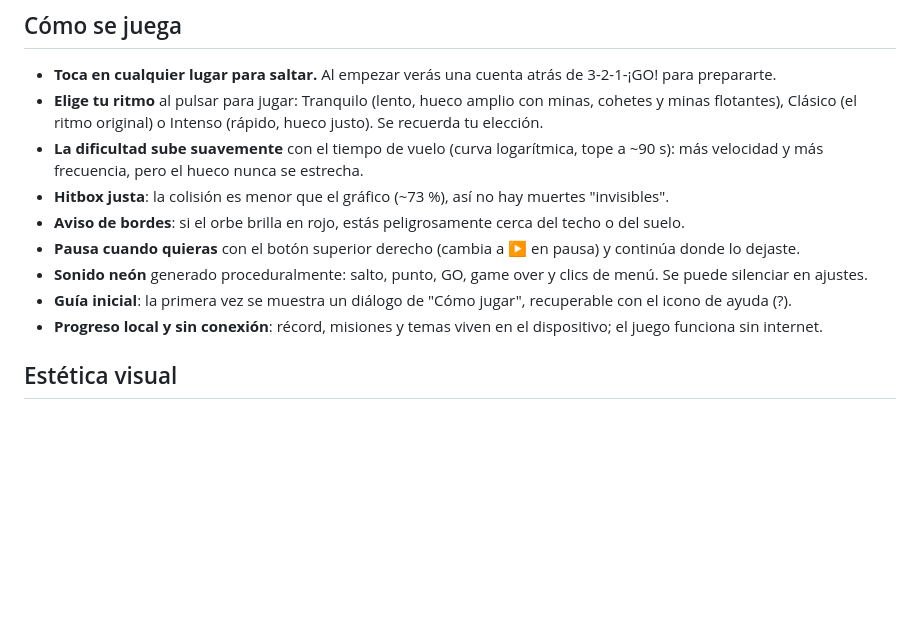
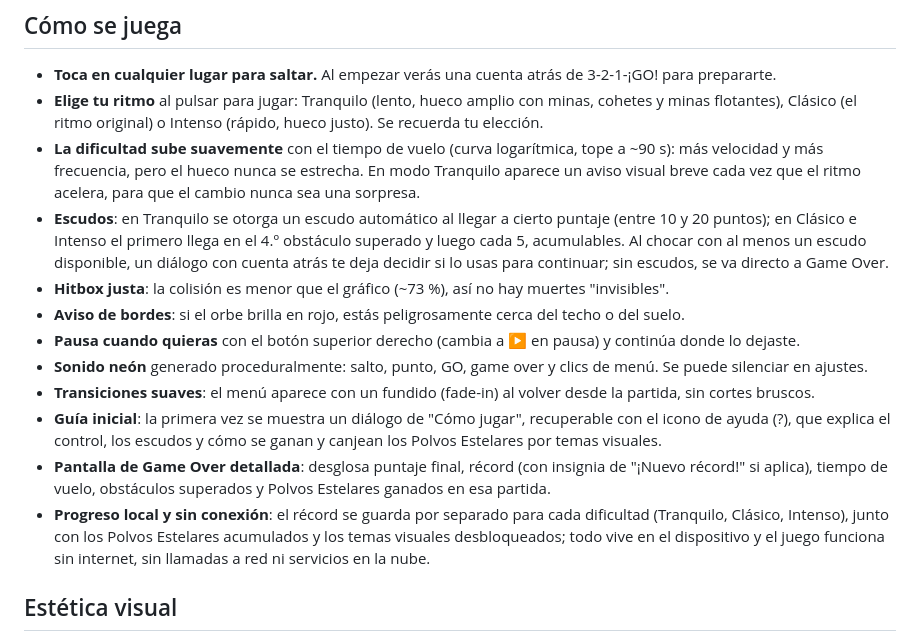
Before and after one commit to GrullonDev/night-jump, a Markdown page: README.md, the part around the change. GitHub-like rendering; blank space fills up the shorter version.

Commit message:
docs: update README with recent gameplay and UX improvements
Document per-difficulty shields, the shield-continue dialog vs direct
game over, the Chill-mode speed-up cue, menu fade-in transition, the
detailed Game Over breakdown, and per-difficulty offline high score
persistence.

Co-Authored-By: Claude Sonnet 5 <noreply@anthropic.com>

```diff
--- a/README.md
+++ b/README.md
@@ -7,13 +7,16 @@ atraviesa el hueco entre las barras de neón y suma un punto por cada obstáculo
 
 - **Toca en cualquier lugar para saltar.** Al empezar verás una cuenta atrás de 3-2-1-¡GO! para prepararte.
 - **Elige tu ritmo** al pulsar para jugar: Tranquilo (lento, hueco amplio con minas, cohetes y minas flotantes), Clásico (el ritmo original) o Intenso (rápido, hueco justo). Se recuerda tu elección.
-- **La dificultad sube suavemente** con el tiempo de vuelo (curva logarítmica, tope a ~90 s): más velocidad y más frecuencia, pero el hueco nunca se estrecha.
+- **La dificultad sube suavemente** con el tiempo de vuelo (curva logarítmica, tope a ~90 s): más velocidad y más frecuencia, pero el hueco nunca se estrecha. En modo Tranquilo aparece un aviso visual breve cada vez que el ritmo acelera, para que el cambio nunca sea una sorpresa.
+- **Escudos**: en Tranquilo se otorga un escudo automático al llegar a cierto puntaje (entre 10 y 20 puntos); en Clásico e Intenso el primero llega en el 4.º obstáculo superado y luego cada 5, acumulables. Al chocar con al menos un escudo disponible, un diálogo con cuenta atrás te deja decidir si lo usas para continuar; sin escudos, se va directo a Game Over.
 - **Hitbox justa**: la colisión es menor que el gráfico (~73 %), así no hay muertes "invisibles".
 - **Aviso de bordes**: si el orbe brilla en rojo, estás peligrosamente cerca del techo o del suelo.
 - **Pausa cuando quieras** con el botón superior derecho (cambia a ▶ en pausa) y continúa donde lo dejaste.
 - **Sonido neón** generado proceduralmente: salto, punto, GO, game over y clics de menú. Se puede silenciar en ajustes.
-- **Guía inicial**: la primera vez se muestra un diálogo de "Cómo jugar", recuperable con el icono de ayuda (?).
-- **Progreso local y sin conexión**: récord, misiones y temas viven en el dispositivo; el juego funciona sin internet.
+- **Transiciones suaves**: el menú aparece con un fundido (fade-in) al volver desde la partida, sin cortes bruscos.
+- **Guía inicial**: la primera vez se muestra un diálogo de "Cómo jugar", recuperable con el icono de ayuda (?), que explica el control, los escudos y cómo se ganan y canjean los Polvos Estelares por temas visuales.
+- **Pantalla de Game Over detallada**: desglosa puntaje final, récord (con insignia de "¡Nuevo récord!" si aplica), tiempo de vuelo, obstáculos superados y Polvos Estelares ganados en esa partida.
+- **Progreso local y sin conexión**: el récord se guarda por separado para cada dificultad (Tranquilo, Clásico, Intenso), junto con los Polvos Estelares acumulados y los temas visuales desbloqueados; todo vive en el dispositivo y el juego funciona sin internet, sin llamadas a red ni servicios en la nube.
 
 ## Estética visual
 
```
